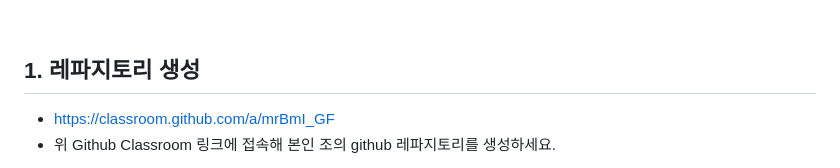
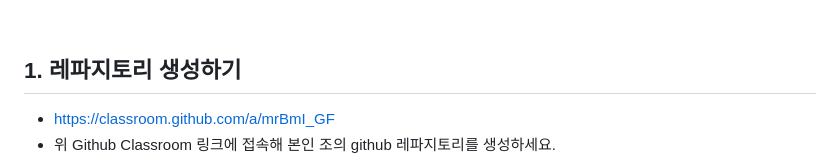
Before and after one commit to The-5th-PNU-Convergence-SW-Hackathon/PNUSW-2024-team-07, a Markdown page: README.md, the part around the change. Drawn GitHub-style.

Commit message:
git test

```diff
--- a/README.md
+++ b/README.md
@@ -8,7 +8,7 @@
 <br/>
 
 
-## 1. 레파지토리 생성
+## 1. 레파지토리 생성하기
 - [https://classroom.github.com/a/mrBmI_GF](https://classroom.github.com/a/mrBmI_GF)
 - 위 Github Classroom 링크에 접속해 본인 조의 github 레파지토리를 생성하세요.
 <img src="https://github.com/pnuswedu/SW-Hackathon-2024/assets/34933690/a1e1403b-eeb5-40f1-b2a3-83f5d640a369" width="600px" alt="Classroom에서 team 생성" />
```
